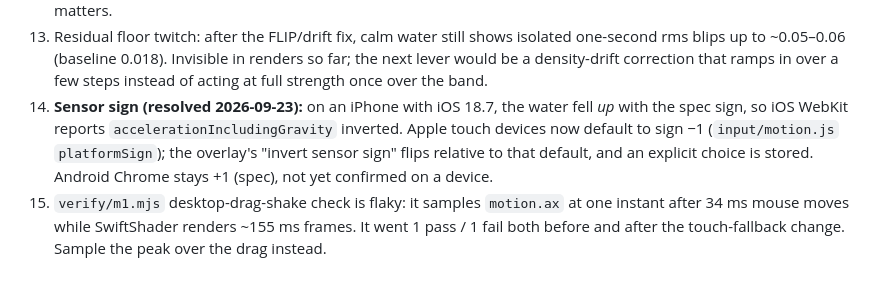
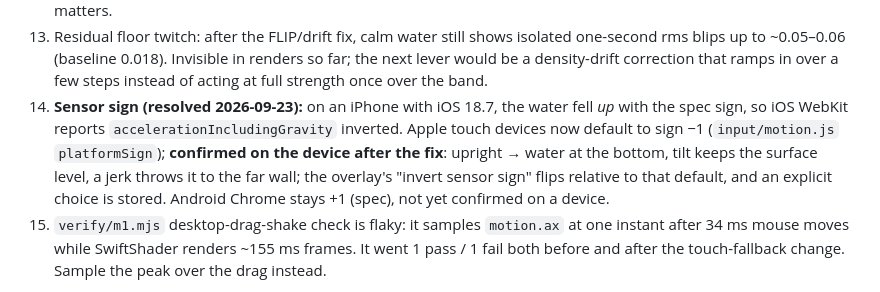
Before and after one commit to danielyaple17-ui/water-opus-test-, a Markdown page: PROGRESS.md, the part around the change. Rendered like a GitHub page.

Commit message:
PROGRESS: iOS sensor sign confirmed on the device
Co-Authored-By: Claude Opus 5.5 <noreply@anthropic.com>
Claude-Session: https://claude.ai/code/session_01MVDSs9pHpkiB1Js8Sfk6T3

```diff
--- a/PROGRESS.md
+++ b/PROGRESS.md
@@ -264,7 +264,7 @@ Phone-as-a-water-tank: real-time 2D FLIP water in WebGL2, driven by DeviceMotion
 11. Pour stream starts ~15 CSS px below the top edge (small drip at the glass) instead of reading as entering from off-screen. Option: stretch the thickness splat's top mirror band for the inlet, or emit a few cells further up with the wall clamp relaxed at the inlet.
 12. After a two-finger reset (re-pour), foam generation stays at the weak 1/220 for 8 s (`sepBoost`), so a hard shake right after a reset gives less whitewater. Gate on pour state + measured packing noise instead of the timer if it matters.
 13. Residual floor twitch: after the FLIP/drift fix, calm water still shows isolated one-second rms blips up to ~0.05–0.06 (baseline 0.018). Invisible in renders so far; the next lever would be a density-drift correction that ramps in over a few steps instead of acting at full strength once over the band.
-14. **Sensor sign (resolved 2026-09-23):** on an iPhone with iOS 18.7, the water fell *up* with the spec sign, so iOS WebKit reports `accelerationIncludingGravity` inverted. Apple touch devices now default to sign −1 (`input/motion.js` `platformSign`); the overlay's "invert sensor sign" flips relative to that default, and an explicit choice is stored. Android Chrome stays +1 (spec), not yet confirmed on a device.
+14. **Sensor sign (resolved 2026-09-23):** on an iPhone with iOS 18.7, the water fell *up* with the spec sign, so iOS WebKit reports `accelerationIncludingGravity` inverted. Apple touch devices now default to sign −1 (`input/motion.js` `platformSign`); **confirmed on the device after the fix**: upright → water at the bottom, tilt keeps the surface level, a jerk throws it to the far wall; the overlay's "invert sensor sign" flips relative to that default, and an explicit choice is stored. Android Chrome stays +1 (spec), not yet confirmed on a device.
 15. `verify/m1.mjs` desktop-drag-shake check is flaky: it samples `motion.ax` at one instant after 34 ms mouse moves while SwiftShader renders ~155 ms frames. It went 1 pass / 1 fail both before and after the touch-fallback change. Sample the peak over the drag instead.
 
 NEXT: Known Issue 1: cut the worst-case (hard-shake) sim step on High to ≤ ~6.5 ms on the iPhone (measure relative step-cost reductions in Node; only the device can confirm the absolute number) without losing the look; re-bench on the device.
```
